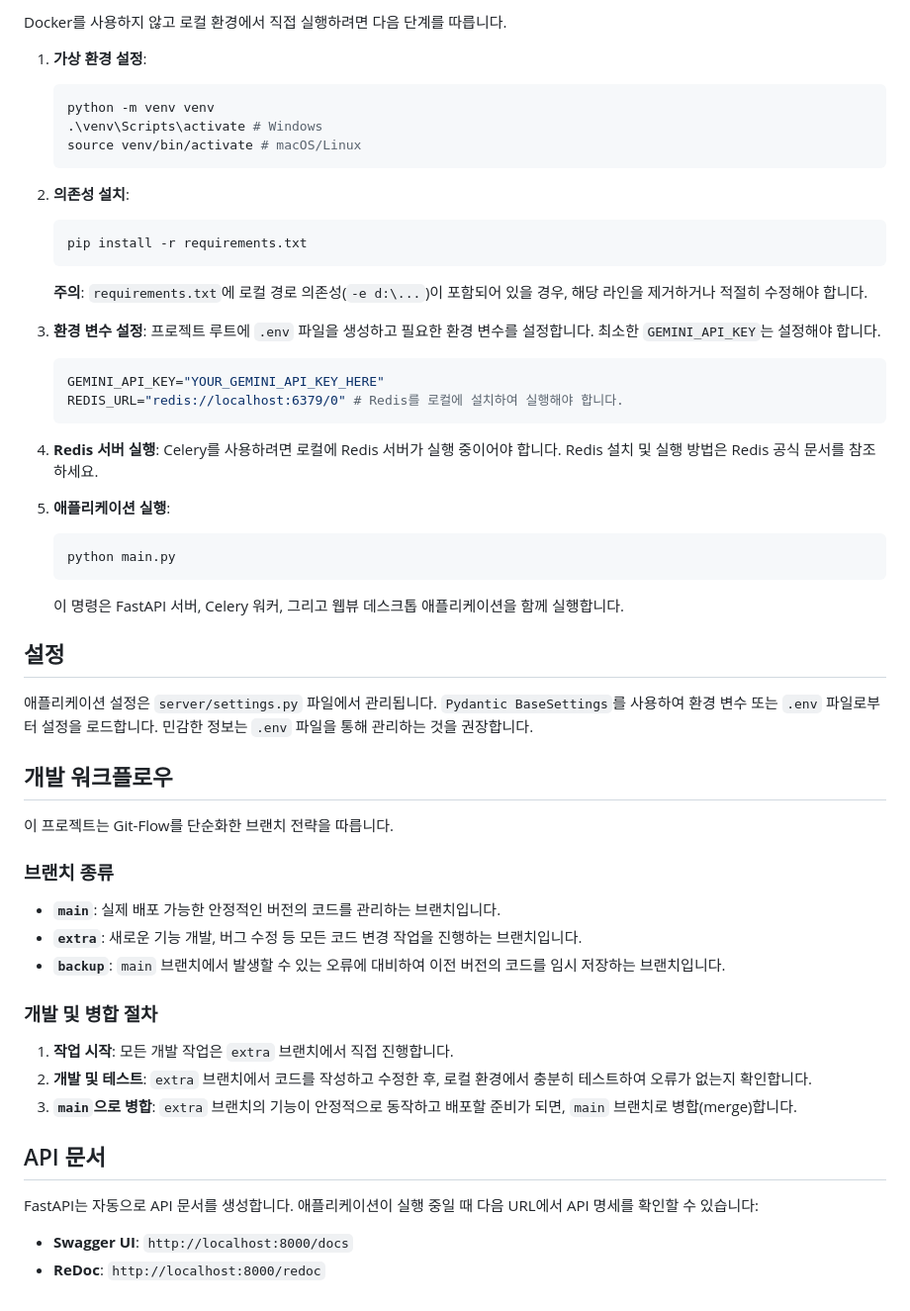
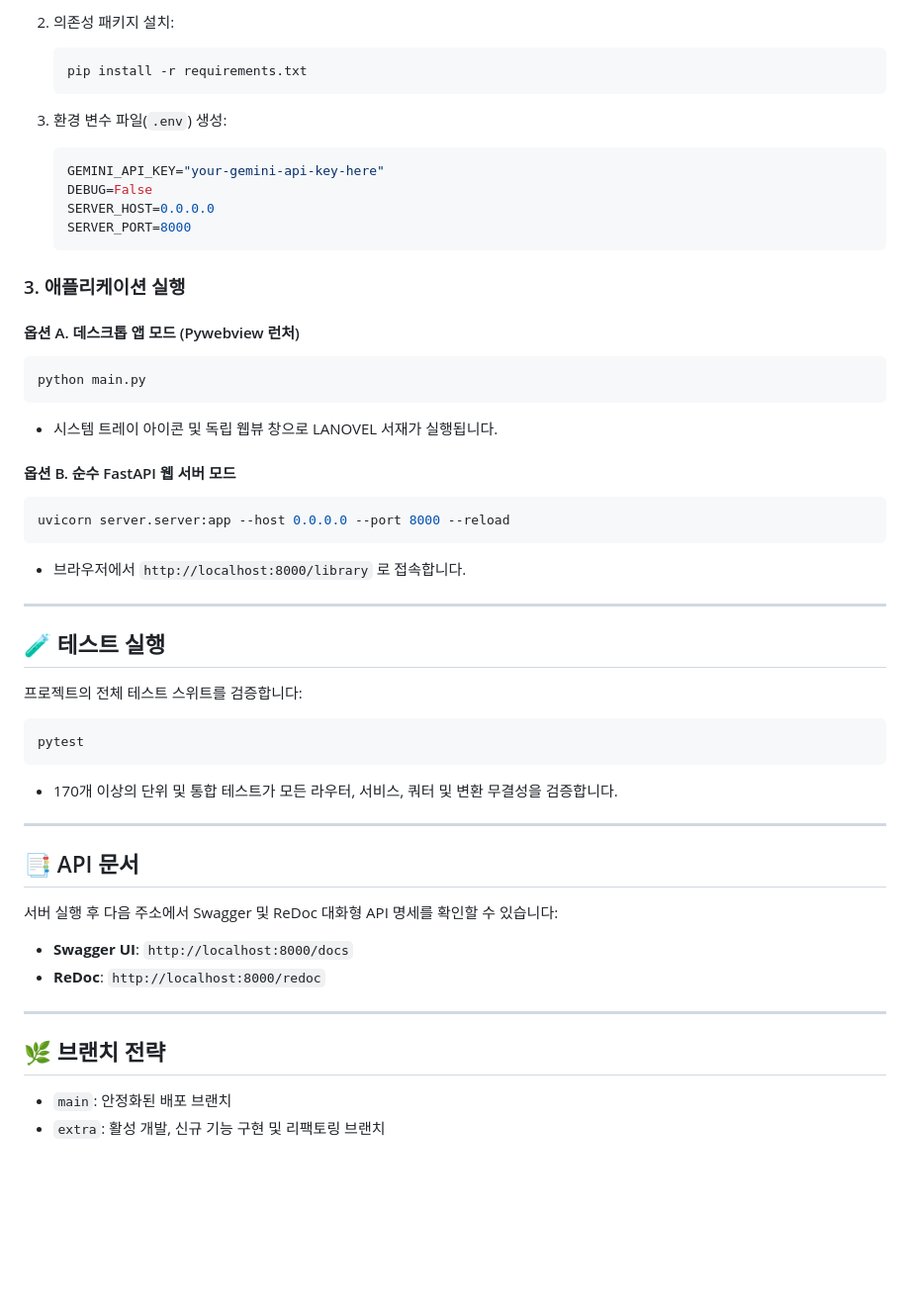
Before and after one commit to programmiy/NovelSphere, a Markdown page: README.md, the part around one of its changes. Shown at 99% size. Rendered like a GitHub page; blank space fills up the shorter version.

Commit message:
docs: 최신 v3.0 아키텍처 및 코퍼스 AI·품질 검수 기능 명세에 맞춰 README 및 SERVER_FEATURES 전면 개정

````diff
--- a/README.md
+++ b/README.md
@@ -49,59 +77,53 @@ Docker Compose를 사용하면 모든 서비스(웹 서버, Celery 워커, Redis
 
-Docker를 사용하지 않고 로컬 환경에서 직접 실행하려면 다음 단계를 따릅니다.
+2. 의존성 패키지 설치:
+   ```bash
+   pip install -r requirements.txt
+   ```
 
-1.  **가상 환경 설정**:
-    ```bash
-    python -m venv venv
-    .\venv\Scripts\activate # Windows
-    source venv/bin/activate # macOS/Linux
-    ```
+3. 환경 변수 파일(`.env`) 생성:
+   ```ini
+   GEMINI_API_KEY="your-gemini-api-key-here"
+   DEBUG=False
+   SERVER_HOST=0.0.0.0
+   SERVER_PORT=8000
+   ```
 
-2.  **의존성 설치**:
-    ```bash
-    pip install -r requirements.txt
-    ```
-    **주의**: `requirements.txt`에 로컬 경로 의존성(`-e d:\...`)이 포함되어 있을 경우, 해당 라인을 제거하거나 적절히 수정해야 합니다.
+### 3. 애플리케이션 실행
 
-3.  **환경 변수 설정**:
-    프로젝트 루트에 `.env` 파일을 생성하고 필요한 환경 변수를 설정합니다. 최소한 `GEMINI_API_KEY`는 설정해야 합니다.
+#### 옵션 A. 데스크톱 앱 모드 (Pywebview 런처)
+```bash
+python main.py
+```
+* 시스템 트레이 아이콘 및 독립 웹뷰 창으로 LANOVEL 서재가 실행됩니다.
 
-    ```ini
-    GEMINI_API_KEY="YOUR_GEMINI_API_KEY_HERE"
-    REDIS_URL="redis://localhost:6379/0" # Redis를 로컬에 설치하여 실행해야 합니다.
-    ```
+#### 옵션 B. 순수 FastAPI 웹 서버 모드
+```bash
+uvicorn server.server:app --host 0.0.0.0 --port 8000 --reload
+```
+* 브라우저에서 `http://localhost:8000/library` 로 접속합니다.
 
-4.  **Redis 서버 실행**:
-    Celery를 사용하려면 로컬에 Redis 서버가 실행 중이어야 합니다. Redis 설치 및 실행 방법은 Redis 공식 문서를 참조하세요.
+---
 
-5.  **애플리케이션 실행**:
-    ```bash
-    python main.py
-    ```
-    이 명령은 FastAPI 서버, Celery 워커, 그리고 웹뷰 데스크톱 애플리케이션을 함께 실행합니다.
+## 🧪 테스트 실행
 
-## 설정
+프로젝트의 전체 테스트 스위트를 검증합니다:
 
-애플리케이션 설정은 `server/settings.py` 파일에서 관리됩니다. `Pydantic BaseSettings`를 사용하여 환경 변수 또는 `.env` 파일로부터 설정을 로드합니다. 민감한 정보는 `.env` 파일을 통해 관리하는 것을 권장합니다.
+```bash
+pytest
+```
+* 170개 이상의 단위 및 통합 테스트가 모든 라우터, 서비스, 쿼터 및 변환 무결성을 검증합니다.
 
-## 개발 워크플로우
+---
 
-이 프로젝트는 Git-Flow를 단순화한 브랜치 전략을 따릅니다.
+## 📑 API 문서
 
-### 브랜치 종류
+서버 실행 후 다음 주소에서 Swagger 및 ReDoc 대화형 API 명세를 확인할 수 있습니다:
+- **Swagger UI**: `http://localhost:8000/docs`
+- **ReDoc**: `http://localhost:8000/redoc`
 
--   **`main`**: 실제 배포 가능한 안정적인 버전의 코드를 관리하는 브랜치입니다.
--   **`extra`**: 새로운 기능 개발, 버그 수정 등 모든 코드 변경 작업을 진행하는 브랜치입니다.
--   **`backup`**: `main` 브랜치에서 발생할 수 있는 오류에 대비하여 이전 버전의 코드를 임시 저장하는 브랜치입니다.
+---
 
-### 개발 및 병합 절차
+## 🌿 브랜치 전략
 
-1.  **작업 시작**: 모든 개발 작업은 `extra` 브랜치에서 직접 진행합니다.
-2.  **개발 및 테스트**: `extra` 브랜치에서 코드를 작성하고 수정한 후, 로컬 환경에서 충분히 테스트하여 오류가 없는지 확인합니다.
-3.  **`main`으로 병합**: `extra` 브랜치의 기능이 안정적으로 동작하고 배포할 준비가 되면, `main` 브랜치로 병합(merge)합니다.
-
-## API 문서
-
-FastAPI는 자동으로 API 문서를 생성합니다. 애플리케이션이 실행 중일 때 다음 URL에서 API 명세를 확인할 수 있습니다:
-
--   **Swagger UI**: `http://localhost:8000/docs`
--   **ReDoc**: `http://localhost:8000/redoc`
+- `main`: 안정화된 배포 브랜치
+- `extra`: 활성 개발, 신규 기능 구현 및 리팩토링 브랜치
````
Also changed, not shown: other parts of README.md (+60 -32 lines), SERVER_FEATURES.md (+107 -46 lines).
